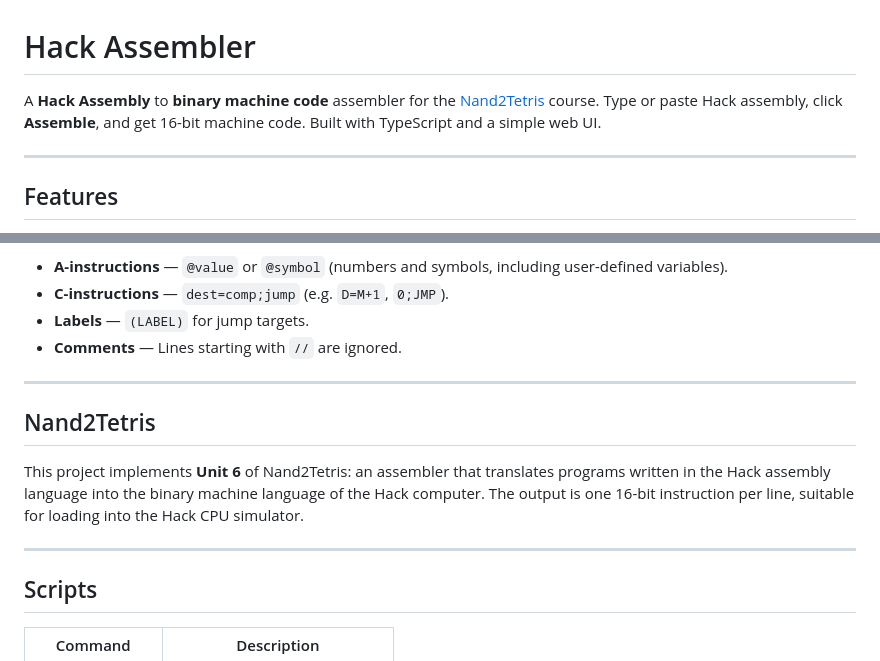
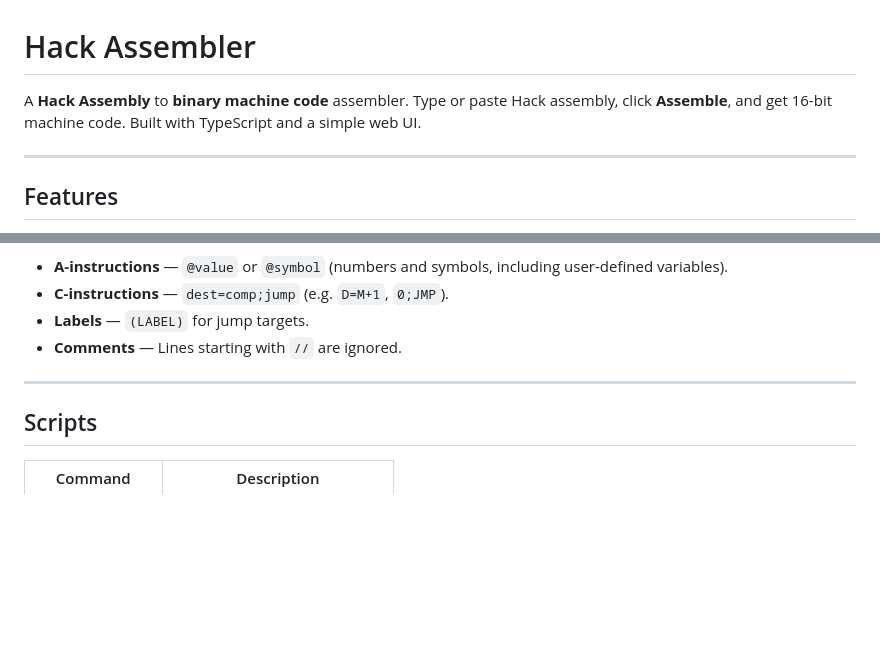
Before and after one commit to Lodennn/assembler, a Markdown page: README.md, 2 parts joined by grey strips. GitHub-like rendering; blank space fills up the shorter version.

```diff
--- a/README.md
+++ b/README.md
@@ -1,6 +1,6 @@
 # Hack Assembler
 
-A **Hack Assembly** to **binary machine code** assembler for the [Nand2Tetris](https://www.nand2tetris.org/) course. Type or paste Hack assembly, click **Assemble**, and get 16-bit machine code. Built with TypeScript and a simple web UI.
+A **Hack Assembly** to **binary machine code** assembler. Type or paste Hack assembly, click **Assemble**, and get 16-bit machine code. Built with TypeScript and a simple web UI.
 
 ---
 
@@ -90,12 +90,6 @@ Supported assembly:
 
 ---
 
-## Nand2Tetris
-
-This project implements **Unit 6** of Nand2Tetris: an assembler that translates programs written in the Hack assembly language into the binary machine language of the Hack computer. The output is one 16-bit instruction per line, suitable for loading into the Hack CPU simulator.
-
----
-
 ## Scripts
 
 | Command        | Description                    |
```
